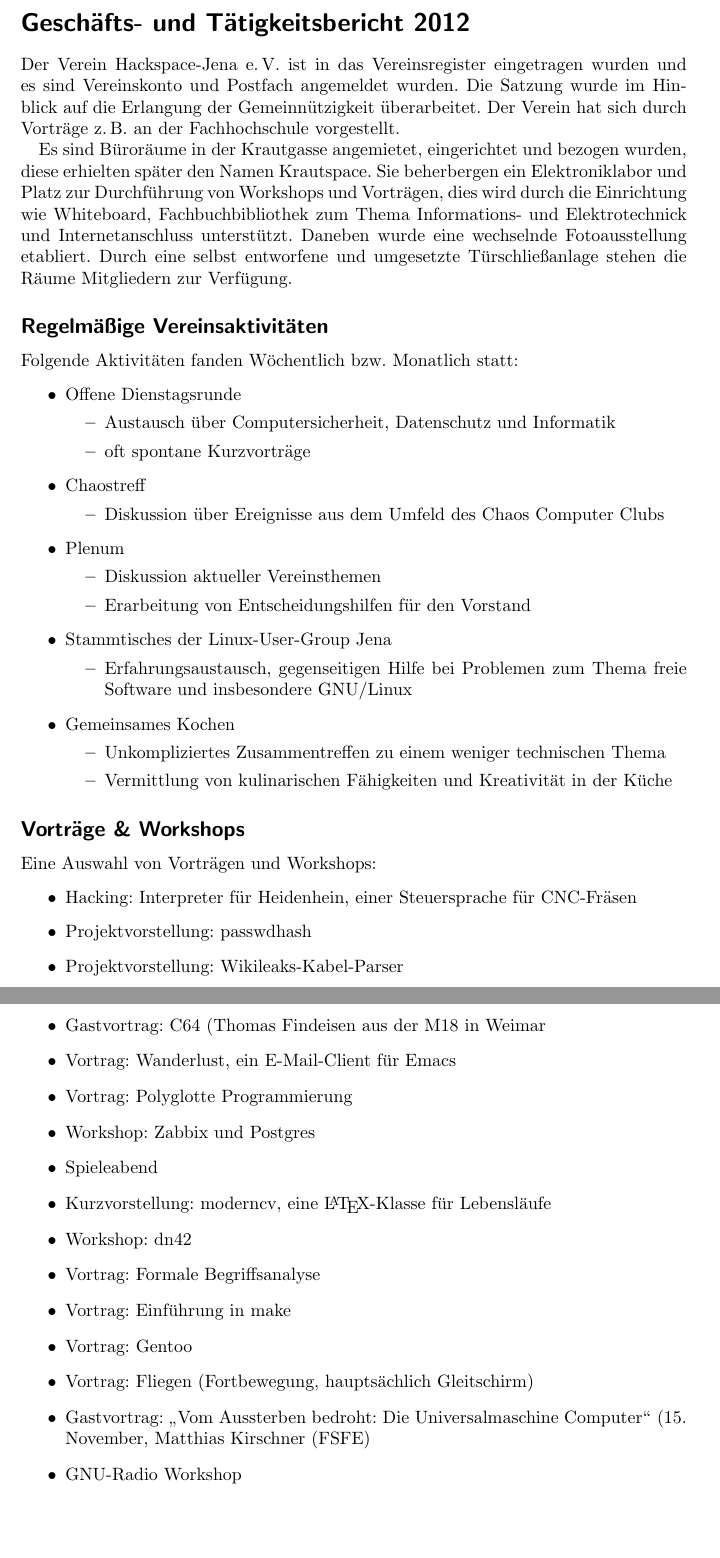
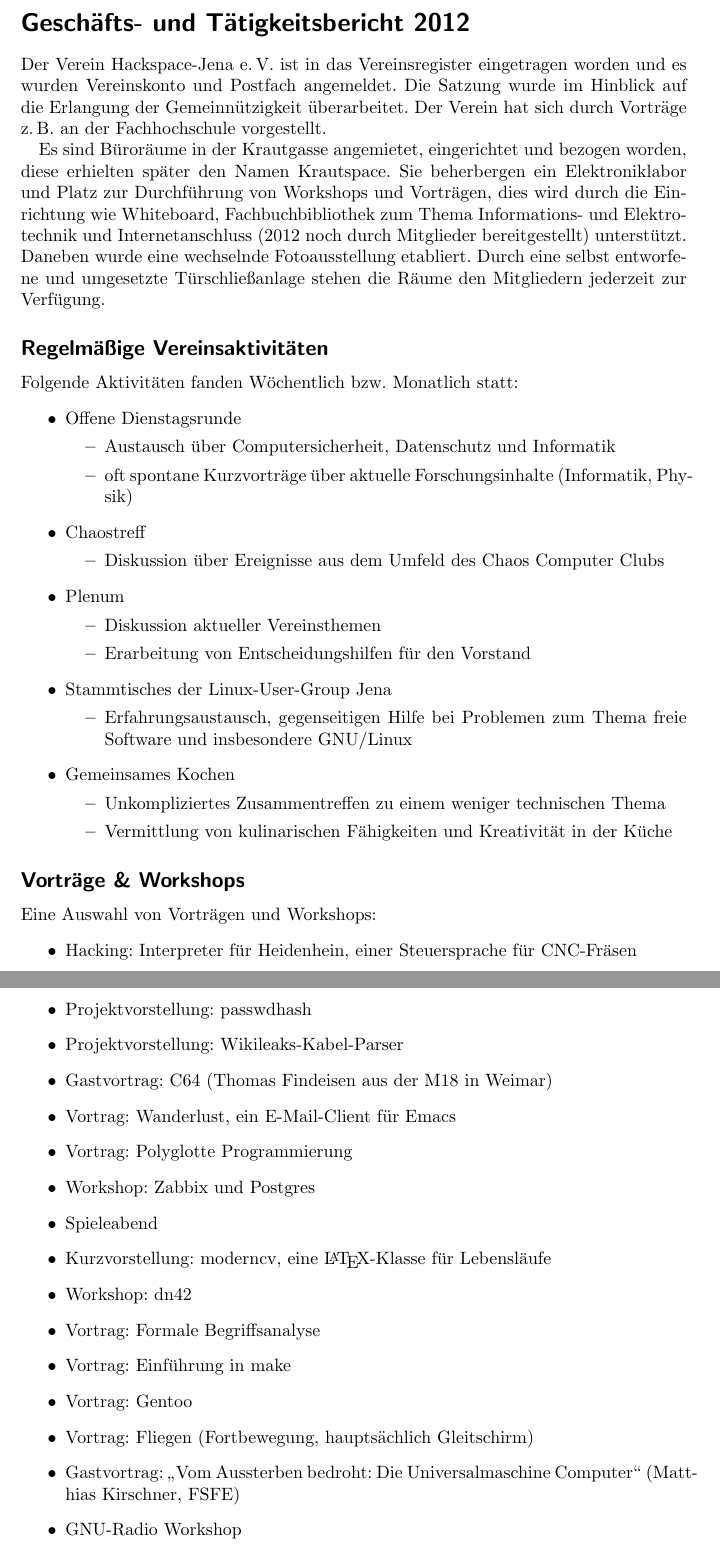
Before and after one commit to frlan/dokumente, a LaTeX document (Protokolle/Aktivitäten/tätigkeitsbericht-2012.tex): two parts of pages 1 and 2 of 2, joined at a grey line, cut so that both start at the same text, the shorter picture padded with empty space. Compiled offline with pdfLaTeX.

Commit message:
Rechtschreibkorrektur durchgeführt

```diff
--- a/Protokolle/Aktivitäten/tätigkeitsbericht-2012.tex
+++ b/Protokolle/Aktivitäten/tätigkeitsbericht-2012.tex
@@ -4,18 +4,18 @@
 \begin{document}
 
 \section*{Geschäfts- und Tätigkeitsbericht 2012}
-Der Verein Hackspace-Jena e.\,V. ist in das Vereinsregister eingetragen wurden und
-es sind Vereinskonto und Postfach angemeldet wurden.
+Der Verein Hackspace-Jena e.\,V. ist in das Vereinsregister eingetragen worden und
+es wurden Vereinskonto und Postfach angemeldet.
 Die Satzung wurde im Hinblick auf die Erlangung der Gemeinnützigkeit überarbeitet.
 Der Verein hat sich durch Vorträge z.\,B. an der Fachhochschule vorgestellt.
 
-Es sind Büroräume in der Krautgasse angemietet, eingerichtet und bezogen wurden,
+Es sind Büroräume in der Krautgasse angemietet, eingerichtet und bezogen worden,
 diese erhielten später den Namen Krautspace.
 Sie beherbergen ein Elektroniklabor und Platz zur Durchführung von Workshops und Vorträgen,
 dies wird durch die Einrichtung wie Whiteboard,
-Fachbuchbibliothek zum Thema Informations- und Elektrotechnick und Internetanschluss unterstützt.
+Fachbuchbibliothek zum Thema Informations- und Elektrotechnik und Internetanschluss (2012 noch durch Mitglieder bereitgestellt) unterstützt.
 Daneben wurde eine wechselnde Fotoausstellung etabliert.
-Durch eine selbst entworfene und umgesetzte Türschließanlage stehen die Räume Mitgliedern zur Verfügung.
+Durch eine selbst entworfene und umgesetzte Türschließanlage stehen die Räume den Mitgliedern jederzeit zur Verfügung.
 
 \subsection*{Regelmäßige Vereinsaktivitäten}
 Folgende Aktivitäten fanden Wöchentlich bzw.\ Monatlich statt:
@@ -23,7 +23,7 @@ Folgende Aktivitäten fanden Wöchentlich bzw.\ Monatlich statt:
 	\item Offene Dienstagsrunde
 		\begin{itemize}
 			\item Austausch über Computersicherheit, Datenschutz und Informatik
-			\item oft spontane Kurzvorträge
+			\item oft spontane Kurzvorträge über aktuelle Forschungsinhalte (Informatik, Physik)
 		\end{itemize}
 	\item Chaostreff
 		\begin{itemize}
@@ -63,7 +63,7 @@ Eine Auswahl von Vorträgen und Workshops:
 	\item Vortrag: Gentoo
 	\item Vortrag: Fliegen (Fortbewegung, hauptsächlich Gleitschirm)
 	\item Gastvortrag: "`Vom Aussterben bedroht: Die Universalmaschine Computer"'
-		(15. November, Matthias Kirschner (FSFE)
+		(Matthias Kirschner, FSFE)
 	\item GNU-Radio Workshop
 	\item Cryptoparty
 \end{itemize}
```
Also changed, not shown: Protokolle/Aktivitäten/tätigkeitsbericht-2012.tex (2 more changed lines).
